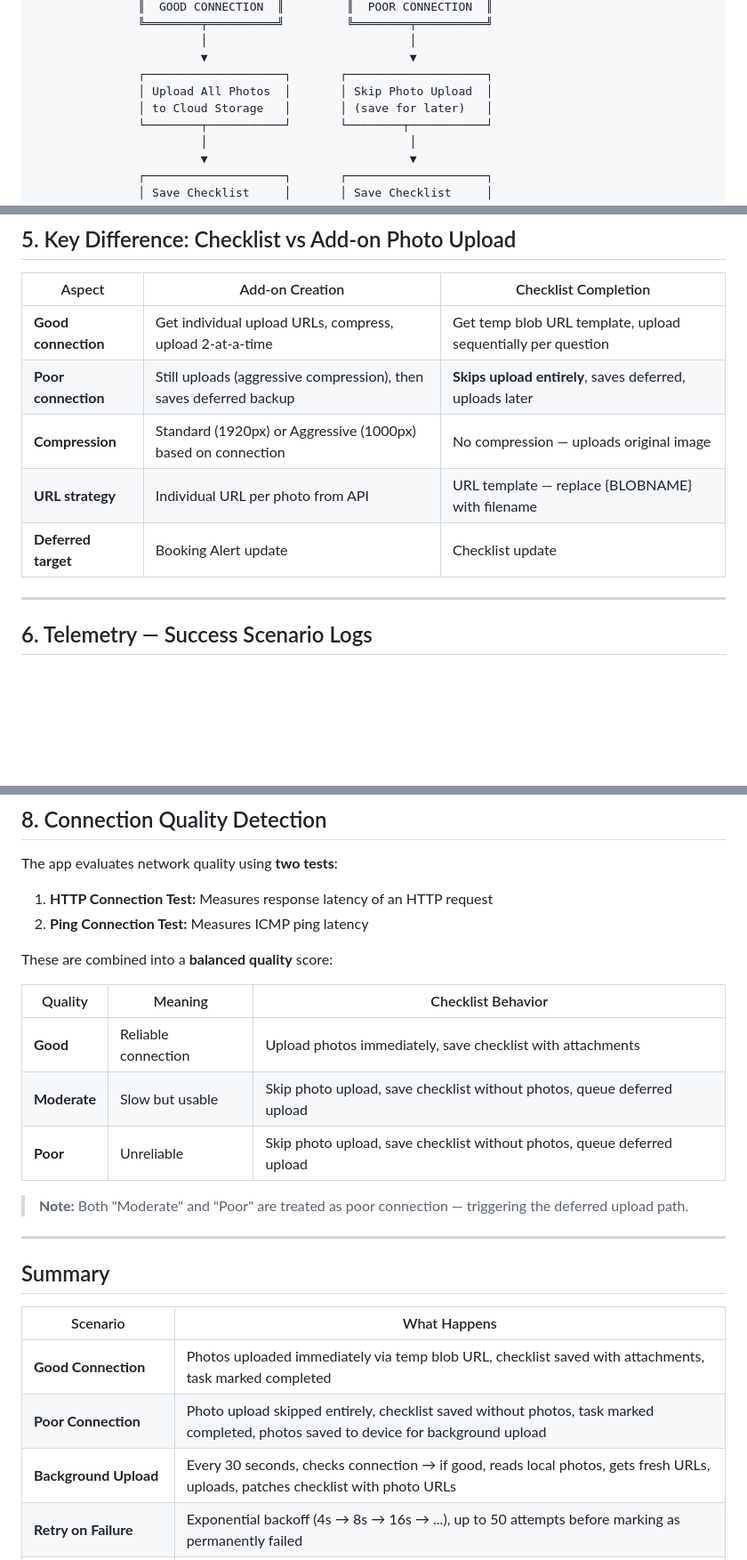
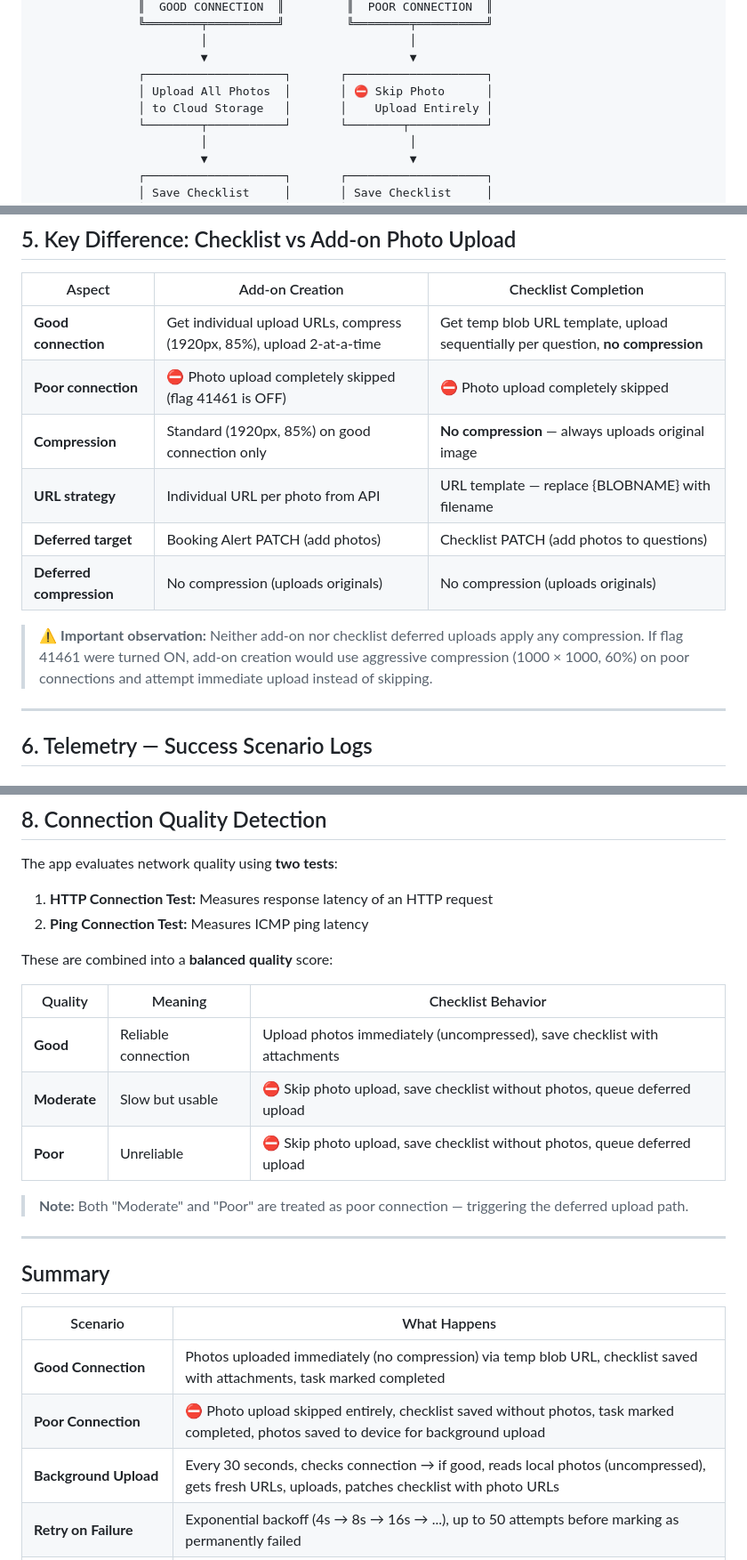
Before and after one commit to hcakil/web-app, a Markdown page: checklist_completion_process.md, 3 parts joined by grey strips. Shown at 89% size. Drawn GitHub-style; blank space fills up the shorter version.

```diff
--- a/checklist_completion_process.md
+++ b/checklist_completion_process.md
@@ -33,8 +46,8 @@ A simplified, high-level overview of what happens when a pro completes a checkli
                         │                             │
                         ▼                             ▼
                ┌────────────────────┐       ┌────────────────────┐
-               │ Upload All Photos  │       │ Skip Photo Upload  │
-               │ to Cloud Storage   │       │ (save for later)   │
+               │ Upload All Photos  │       │ ⛔ Skip Photo      │
+               │ to Cloud Storage   │       │    Upload Entirely │
                └────────┬───────────┘       └────────┬───────────┘
                         │                             │
                         ▼                             ▼
@@ -389,11 +405,14 @@ When checklist photos are saved for deferred upload, a **background service** ru
 
 | Aspect | Add-on Creation | Checklist Completion |
 |--------|----------------|---------------------|
-| **Good connection** | Get individual upload URLs, compress, upload 2-at-a-time | Get temp blob URL template, upload sequentially per question |
-| **Poor connection** | Still uploads (aggressive compression), then saves deferred backup | **Skips upload entirely**, saves deferred, uploads later |
-| **Compression** | Standard (1920px) or Aggressive (1000px) based on connection | No compression — uploads original image |
+| **Good connection** | Get individual upload URLs, compress (1920px, 85%), upload 2-at-a-time | Get temp blob URL template, upload sequentially per question, **no compression** |
+| **Poor connection** | ⛔ Photo upload completely skipped (flag 41461 is OFF) | ⛔ Photo upload completely skipped |
+| **Compression** | Standard (1920px, 85%) on good connection only | **No compression** — always uploads original image |
 | **URL strategy** | Individual URL per photo from API | URL template — replace {BLOBNAME} with filename |
-| **Deferred target** | Booking Alert update | Checklist update |
+| **Deferred target** | Booking Alert PATCH (add photos) | Checklist PATCH (add photos to questions) |
+| **Deferred compression** | No compression (uploads originals) | No compression (uploads originals) |
+
+> ⚠️ **Important observation:** Neither add-on nor checklist deferred uploads apply any compression. If flag 41461 were turned ON, add-on creation would use aggressive compression (1000 × 1000, 60%) on poor connections and attempt immediate upload instead of skipping.
 
 ---
 
@@ -460,9 +479,9 @@ These are combined into a **balanced quality** score:
 
 | Quality | Meaning | Checklist Behavior |
 |---------|---------|-------------------|
-| **Good** | Reliable connection | Upload photos immediately, save checklist with attachments |
-| **Moderate** | Slow but usable | Skip photo upload, save checklist without photos, queue deferred upload |
-| **Poor** | Unreliable | Skip photo upload, save checklist without photos, queue deferred upload |
+| **Good** | Reliable connection | Upload photos immediately (uncompressed), save checklist with attachments |
+| **Moderate** | Slow but usable | ⛔ Skip photo upload, save checklist without photos, queue deferred upload |
+| **Poor** | Unreliable | ⛔ Skip photo upload, save checklist without photos, queue deferred upload |
 
 > **Note:** Both "Moderate" and "Poor" are treated as poor connection — triggering the deferred upload path.
 
@@ -472,8 +491,8 @@ These are combined into a **balanced quality** score:
 
 | Scenario | What Happens |
 |----------|-------------|
-| **Good Connection** | Photos uploaded immediately via temp blob URL, checklist saved with attachments, task marked completed |
-| **Poor Connection** | Photo upload skipped entirely, checklist saved without photos, task marked completed, photos saved to device for background upload |
-| **Background Upload** | Every 30 seconds, checks connection → if good, reads local photos, gets fresh URLs, uploads, patches checklist with photo URLs |
+| **Good Connection** | Photos uploaded immediately (no compression) via temp blob URL, checklist saved with attachments, task marked completed |
+| **Poor Connection** | ⛔ Photo upload skipped entirely, checklist saved without photos, task marked completed, photos saved to device for background upload |
+| **Background Upload** | Every 30 seconds, checks connection → if good, reads local photos (uncompressed), gets fresh URLs, uploads, patches checklist with photo URLs |
 | **Retry on Failure** | Exponential backoff (4s → 8s → 16s → ...), up to 50 attempts before marking as permanently failed |
 | **Missing Telemetry Explanation** | When connection is poor, the log shows "0ms for 0 photos" because upload is skipped — photos are uploaded later by the deferred service, which emits its own separate log |
```
Also changed, not shown: other parts of checklist_completion_process.md (+17 -1 lines), addon_creation_process.md (+72 -73 lines).
